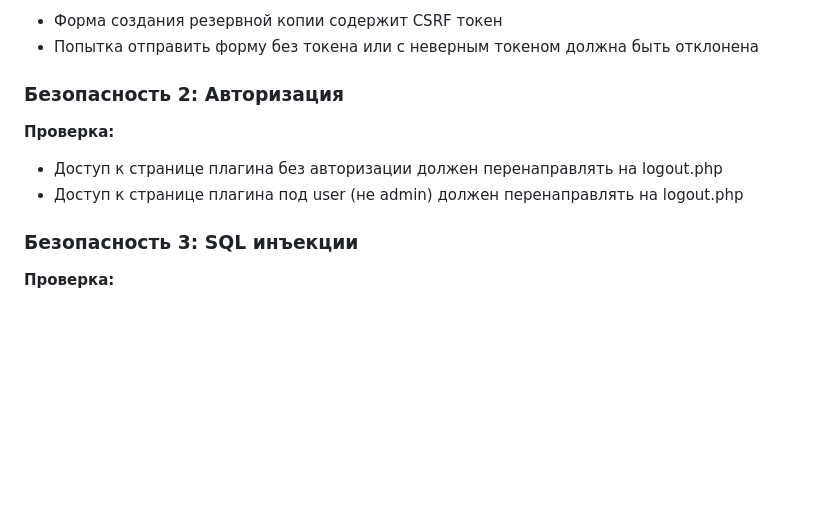
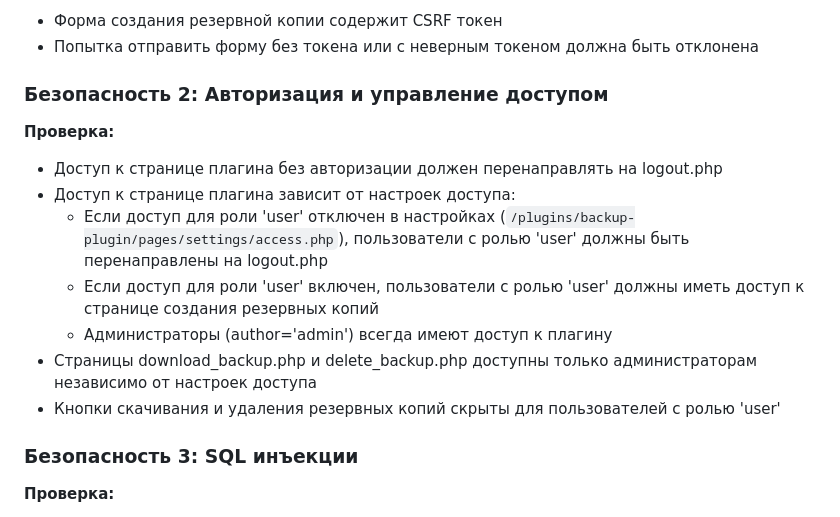
Before and after one commit to dbnz1978-netizen/ADMIN---1, a Markdown page: BACKUP_PLUGIN_TESTING.md, the part around one of its changes. Rendered like a GitHub page; blank space fills up the shorter version.

```diff
--- a/BACKUP_PLUGIN_TESTING.md
+++ b/BACKUP_PLUGIN_TESTING.md
@@ -219,11 +267,16 @@
 - Форма создания резервной копии содержит CSRF токен
 - Попытка отправить форму без токена или с неверным токеном должна быть отклонена
 
-### Безопасность 2: Авторизация
+### Безопасность 2: Авторизация и управление доступом
 
 **Проверка:**
 - Доступ к странице плагина без авторизации должен перенаправлять на logout.php
-- Доступ к странице плагина под user (не admin) должен перенаправлять на logout.php
+- Доступ к странице плагина зависит от настроек доступа:
+  - Если доступ для роли 'user' отключен в настройках (`/plugins/backup-plugin/pages/settings/access.php`), пользователи с ролью 'user' должны быть перенаправлены на logout.php
+  - Если доступ для роли 'user' включен, пользователи с ролью 'user' должны иметь доступ к странице создания резервных копий
+  - Администраторы (author='admin') всегда имеют доступ к плагину
+- Страницы download_backup.php и delete_backup.php доступны только администраторам независимо от настроек доступа
+- Кнопки скачивания и удаления резервных копий скрыты для пользователей с ролью 'user'
 
 ### Безопасность 3: SQL инъекции
 
```
Also changed, not shown: other parts of BACKUP_PLUGIN_TESTING.md (+49 -1 lines).
